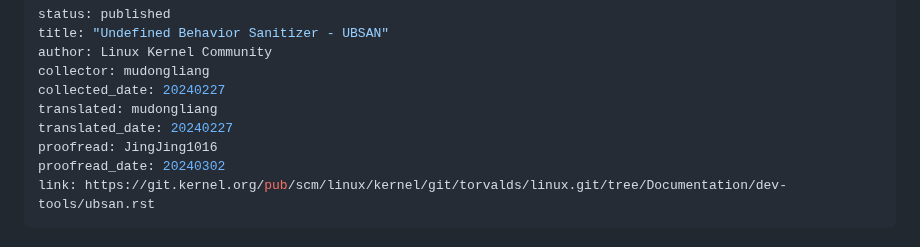
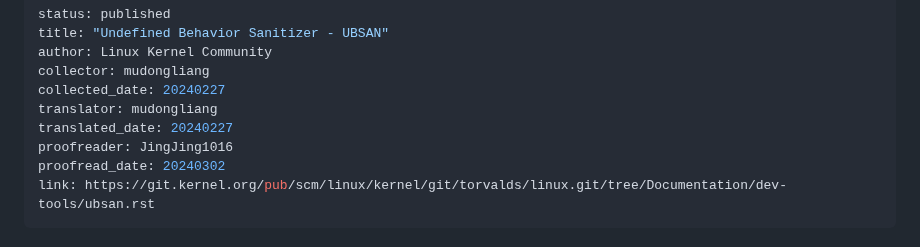
Before and after one commit to hust-open-atom-club/TranslateProject, a Markdown page: sources/kernel/20240227 Undefined Behavior Sanitizer - UBSAN.md, the part around the change. Rendered like a GitHub page.

Commit message:
sjy fix typo in UBSAN

```diff
--- a/sources/kernel/20240227 Undefined Behavior Sanitizer - UBSAN.md
+++ b/sources/kernel/20240227 Undefined Behavior Sanitizer - UBSAN.md
@@ -4,9 +4,9 @@ title: "Undefined Behavior Sanitizer - UBSAN"
 author: Linux Kernel Community
 collector: mudongliang
 collected_date: 20240227
-translated: mudongliang
+translator: mudongliang
 translated_date: 20240227
-proofread: JingJing1016
+proofreader: JingJing1016
 proofread_date: 20240302
 link: https://git.kernel.org/pub/scm/linux/kernel/git/torvalds/linux.git/tree/Documentation/dev-tools/ubsan.rst
 ---
```
